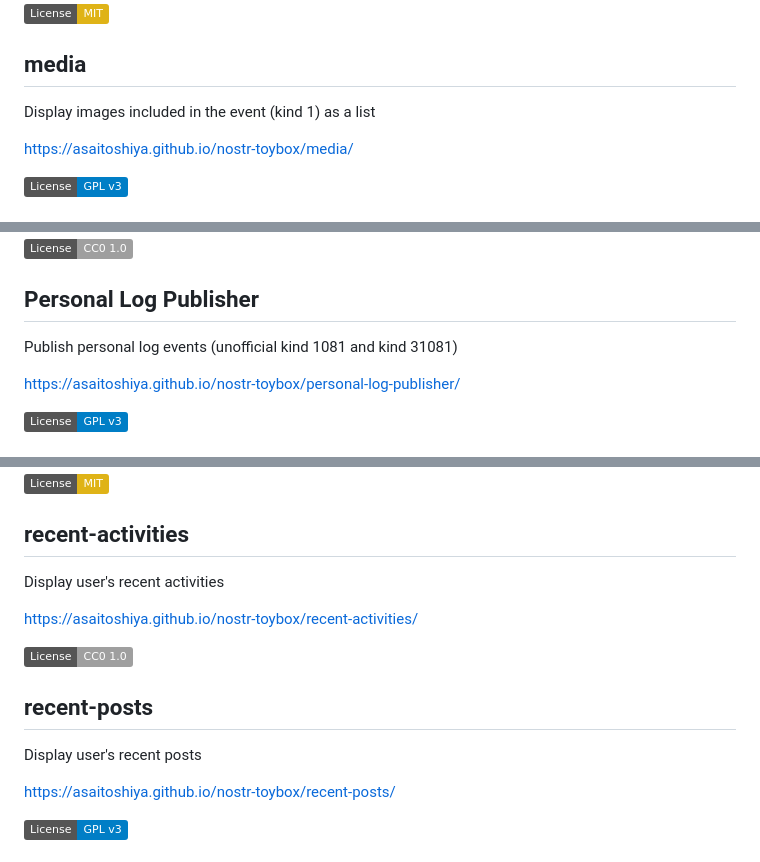
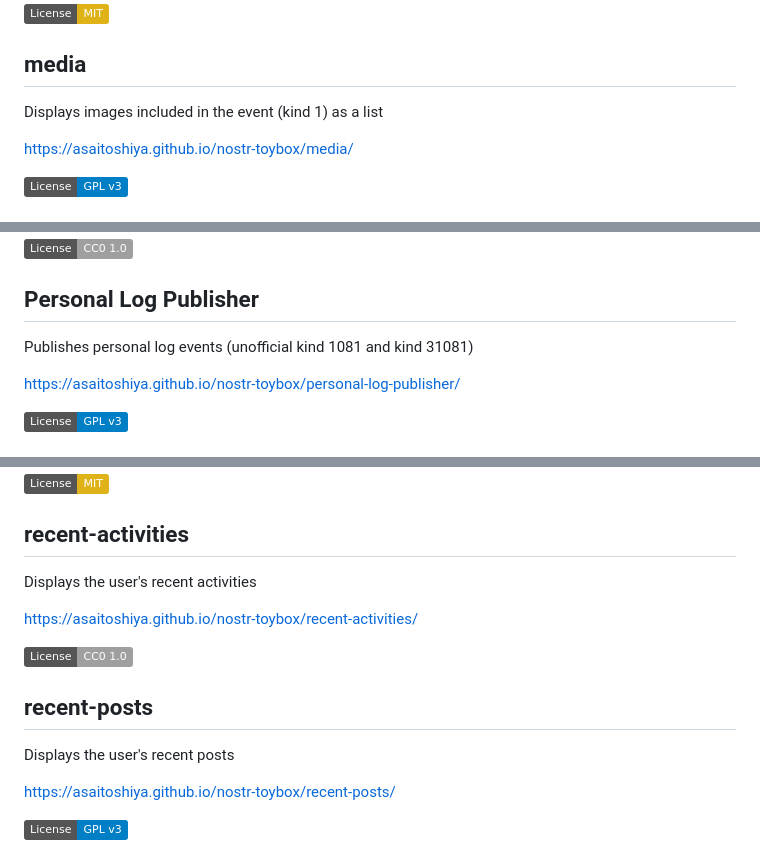
Before and after one commit to AsaiToshiya/nostr-toybox, a Markdown page: README.md, 3 parts joined by grey strips. Drawn GitHub-style; badges without logos.

```diff
--- a/README.md
+++ b/README.md
@@ -58,7 +58,7 @@ The day you joined Nostr
 
 ## media
 
-Display images included in the event (kind 1) as a list
+Displays images included in the event (kind 1) as a list
 
 [https://asaitoshiya.github.io/nostr-toybox/media/](https://asaitoshiya.github.io/nostr-toybox/media/)
 
@@ -130,7 +130,7 @@ Encrypt/Decrypt the nsec with [NIP-49](https://github.com/nostr-protocol/nips/bl
 
 ## Personal Log Publisher
 
-Publish personal log events (unofficial kind 1081 and kind 31081)
+Publishes personal log events (unofficial kind 1081 and kind 31081)
 
 [https://asaitoshiya.github.io/nostr-toybox/personal-log-publisher/](https://asaitoshiya.github.io/nostr-toybox/personal-log-publisher/)
 
@@ -162,7 +162,7 @@ A command line tool to save posts as HTML
 
 ## recent-activities
 
-Display user's recent activities
+Displays the user's recent activities
 
 [https://asaitoshiya.github.io/nostr-toybox/recent-activities/](https://asaitoshiya.github.io/nostr-toybox/recent-activities/)
 
@@ -170,7 +170,7 @@ Display user's recent activities
 
 ## recent-posts
 
-Display user's recent posts
+Displays the user's recent posts
 
 [https://asaitoshiya.github.io/nostr-toybox/recent-posts/](https://asaitoshiya.github.io/nostr-toybox/recent-posts/)
 
```
